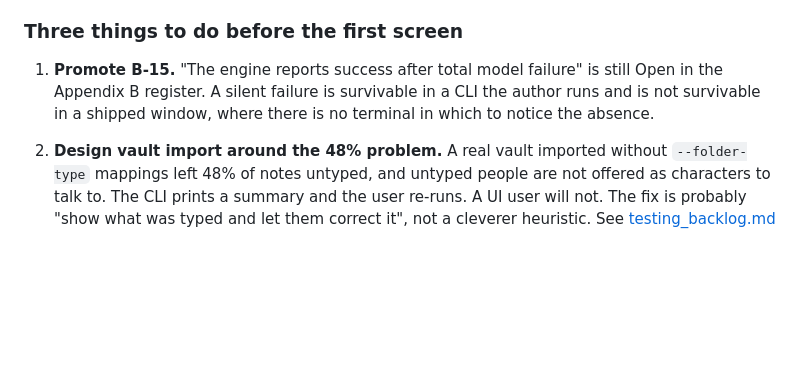
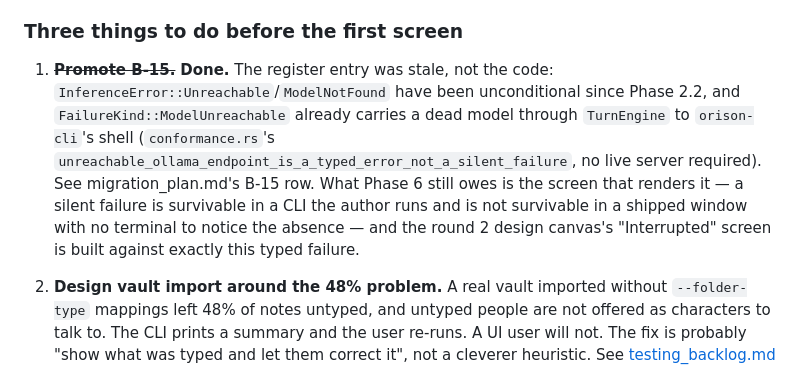
Before and after one commit to Ghigog/orison, a Markdown page: docs/handoff_phase6.md, the part around the change. GitHub-like rendering; blank space fills up the shorter version.

```diff
--- a/docs/handoff_phase6.md
+++ b/docs/handoff_phase6.md
@@ -142,10 +142,16 @@ ever implemented in Godot. In CSS the rest is nearly free.
 
 ### Three things to do before the first screen
 
-1. **Promote B-15.** "The engine reports success after total model failure" is
-   still Open in the Appendix B register. A silent failure is survivable in a
-   CLI the author runs and is not survivable in a shipped window, where there
-   is no terminal in which to notice the absence.
+1. ~~**Promote B-15.**~~ **Done.** The register entry was stale, not the code:
+   `InferenceError::Unreachable`/`ModelNotFound` have been unconditional since
+   Phase 2.2, and `FailureKind::ModelUnreachable` already carries a dead model
+   through `TurnEngine` to `orison-cli`'s shell (`conformance.rs`'s
+   `unreachable_ollama_endpoint_is_a_typed_error_not_a_silent_failure`, no live
+   server required). See migration_plan.md's B-15 row. What Phase 6 still owes
+   is the screen that renders it — a silent failure is survivable in a CLI the
+   author runs and is not survivable in a shipped window with no terminal to
+   notice the absence — and the round 2 design canvas's "Interrupted" screen is
+   built against exactly this typed failure.
 
 2. **Design vault import around the 48% problem.** A real vault imported
    without `--folder-type` mappings left 48% of notes untyped, and untyped
```
Also changed, not shown: docs/migration_plan.md (+13 -1 lines).
